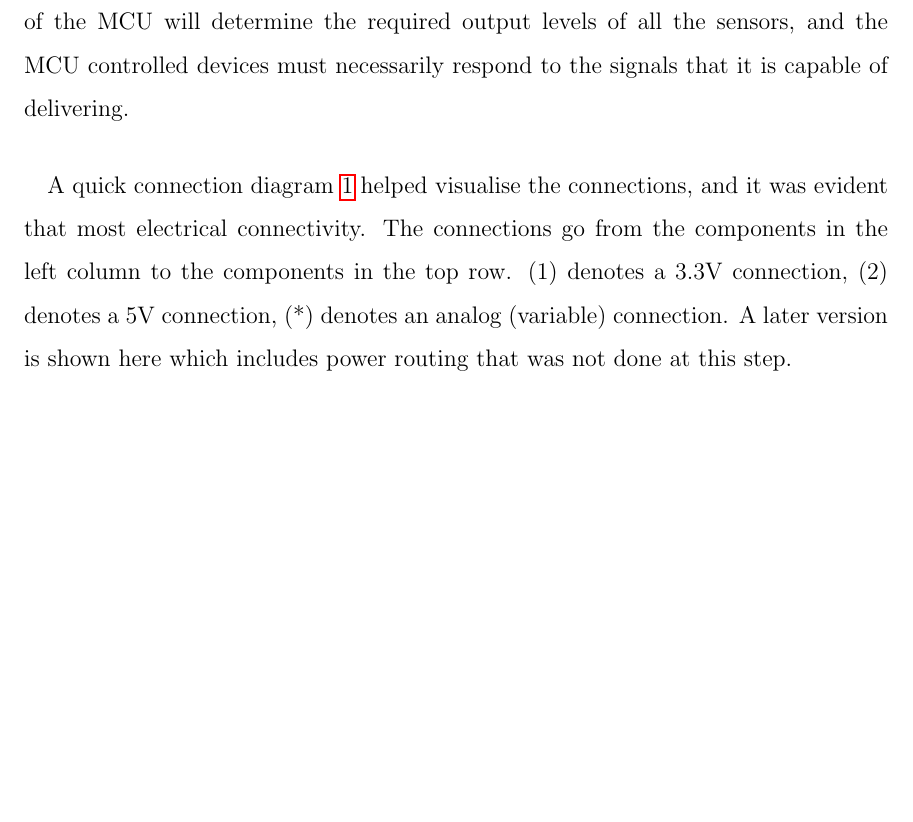
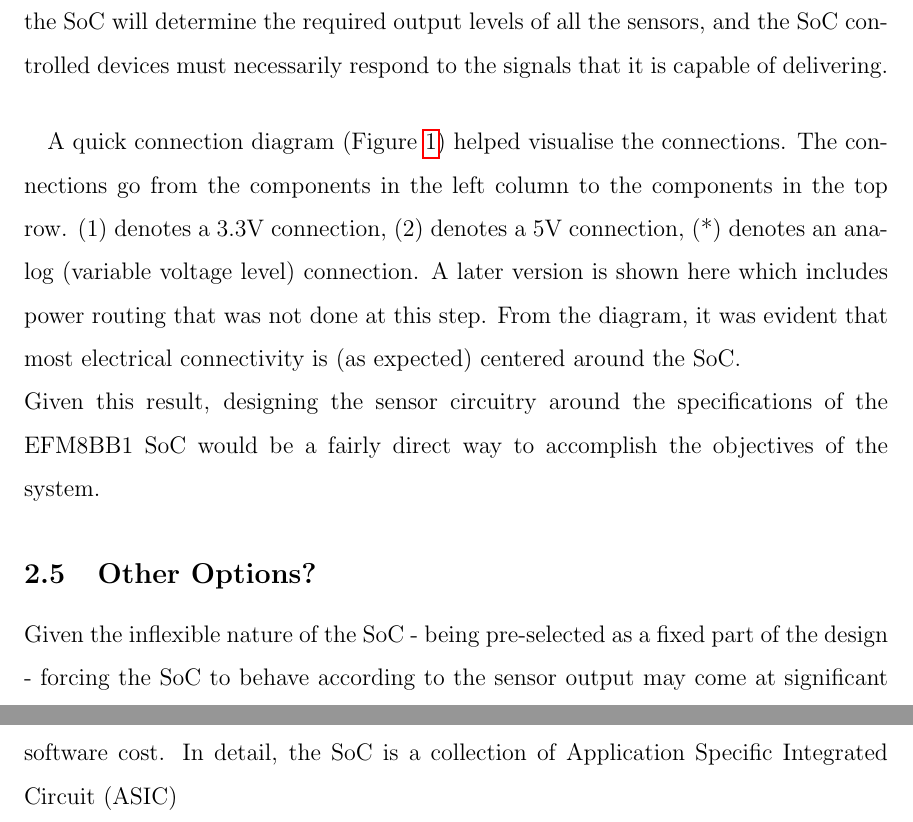
Before and after one commit to thepiper/400_WKRPT, a LaTeX paper (400_WKRPT.tex, which reads glossary.tex): part of page 11 of 15 before the commit and two parts of pages 11 and 12 of 16 after it, the two joined at a grey line, cut so that both start at the same text, the shorter picture padded with empty space. Compiled offline with pdfLaTeX.

```diff
--- a/400_WKRPT.tex
+++ b/400_WKRPT.tex
@@ -192,12 +192,10 @@
 
 
   \subsection{Developing Criteria}
-  Given the scope and requirements set out at the start of the project, a number of criteria can be extracted from the pre-determined components. The specifcations of the MCU will determine the required output levels of all the sensors, and the MCU controlled devices must necessarily respond to the signals that it is capable of delivering.
+  Given the scope and requirements set out at the start of the project, a number of criteria can be extracted from the pre-determined components. The specifcations of the SoC will determine the required output levels of all the sensors, and the SoC controlled devices must necessarily respond to the signals that it is capable of delivering.
 
   \paragraph{}
-  A quick connection diagram \ref{fig:connect-diag} helped visualise the connections, and it was evident that most electrical connectivity. The connections go from the components in the left column to the components in the top row. (1) denotes a 3.3V connection, (2) denotes a 5V connection, (*) denotes an analog (variable) connection. A later version is shown here which includes power routing that was not done at this step.
-
-
+  A quick connection diagram (Figure \ref{fig:connect-diag}) helped visualise the connections. The connections go from the components in the left column to the components in the top row. (1) denotes a 3.3V connection, (2) denotes a 5V connection, (*) denotes an analog (variable voltage level) connection. A later version is shown here which includes power routing that was not done at this step. From the diagram, it was evident that most electrical connectivity is (as expected) centered around the SoC.
 
   \begin{figure}[]
     \centering
@@ -206,7 +204,10 @@
     \includegraphics{connection-chart}
   \end{figure}
 
-  The operating voltage level of the EFM8BB1 family is 3.3V, thus the sensor circuitry must conform to this level. There eventually arose a need for a separate 5V signal level due to the smoke sensor's digital circuit, resolving this will be touched upon in section \ref{sec:devel-electr-design}.
+  Given this result, designing the sensor circuitry around the specifications of the EFM8BB1 SoC would be a fairly direct way to accomplish the objectives of the system.
+
+  \subsection{Other Options?}
+  Given the inflexible nature of the SoC - being pre-selected as a fixed part of the design - forcing the SoC to behave according to the sensor output may come at significant software cost. In detail, the SoC is a collection of \acrfull{asic}
 
   \section{Component Based Criteria}
 
--- a/glossary.tex
+++ b/glossary.tex
@@ -16,10 +16,16 @@
     description={A mathematical expression}
 }
 
+\newacronym{}{}{}
+
 \newacronym{ocp}{OCP}{over-current protection}
 
 \newacronym{scp}{SCP}{short-circuit protection}
 
+\newacronym{soc}{SoC}{System-On-a-Chip}
+
 \newacronym{cpm}{CPM}{Circuit Protection Module}
 
 \newacronym{api}{API}{Application Programming Interface}
+
+\newacronym{asic}{ASIC}{Application Specific Integrated Circuit}
```
Also changed, not shown: 400_WKRPT.tex (10 more changed lines).
